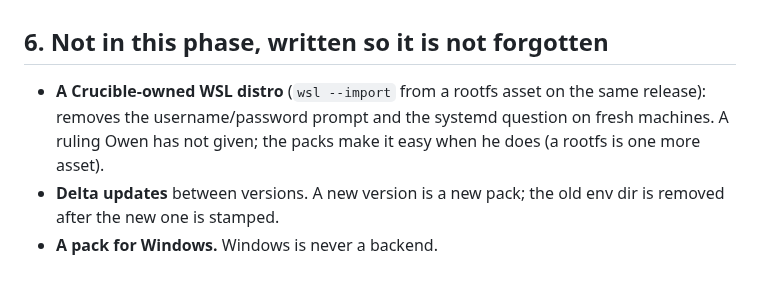
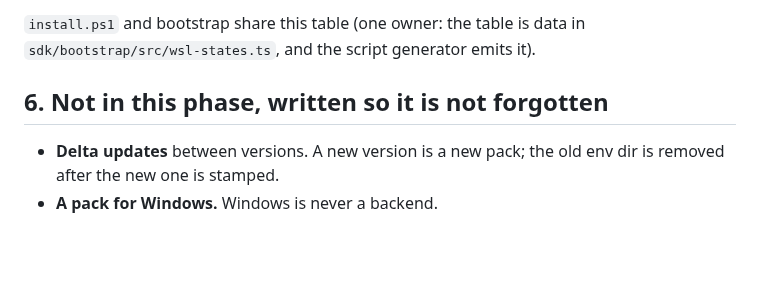
Before and after one commit to telltaleatheist/crucible, a Markdown page: docs/PHASE14-ENVPACKS.md, the part around one of its changes. Drawn GitHub-style; blank space fills up the shorter version.

```diff
--- a/docs/PHASE14-ENVPACKS.md
+++ b/docs/PHASE14-ENVPACKS.md
@@ -209,8 +249,8 @@ The recipes (`envs/<type>/<backend>.txt`) — they are the pack's source of trut
+`install.ps1` and bootstrap share this table (one owner: the table is data in
+`sdk/bootstrap/src/wsl-states.ts`, and the script generator emits it).
+
 ## 6. Not in this phase, written so it is not forgotten
 
-- **A Crucible-owned WSL distro** (`wsl --import` from a rootfs asset on the same release):
-  removes the username/password prompt and the systemd question on fresh machines. A ruling
-  Owen has not given; the packs make it easy when he does (a rootfs is one more asset).
 - **Delta updates** between versions. A new version is a new pack; the old env dir is removed
   after the new one is stamped.
 - **A pack for Windows.** Windows is never a backend.
```
Also changed, not shown: other parts of docs/PHASE14-ENVPACKS.md (+40 -0 lines).
